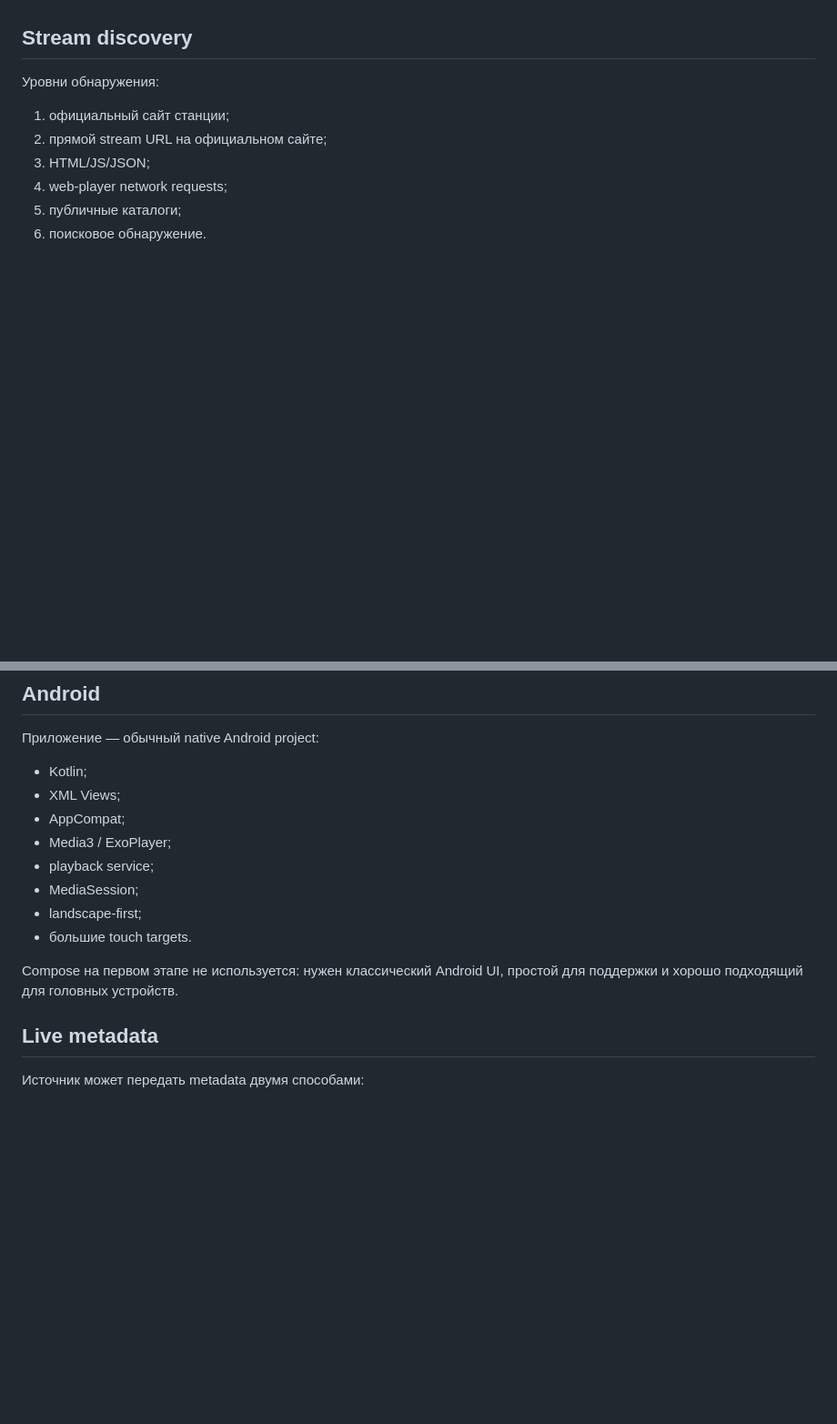
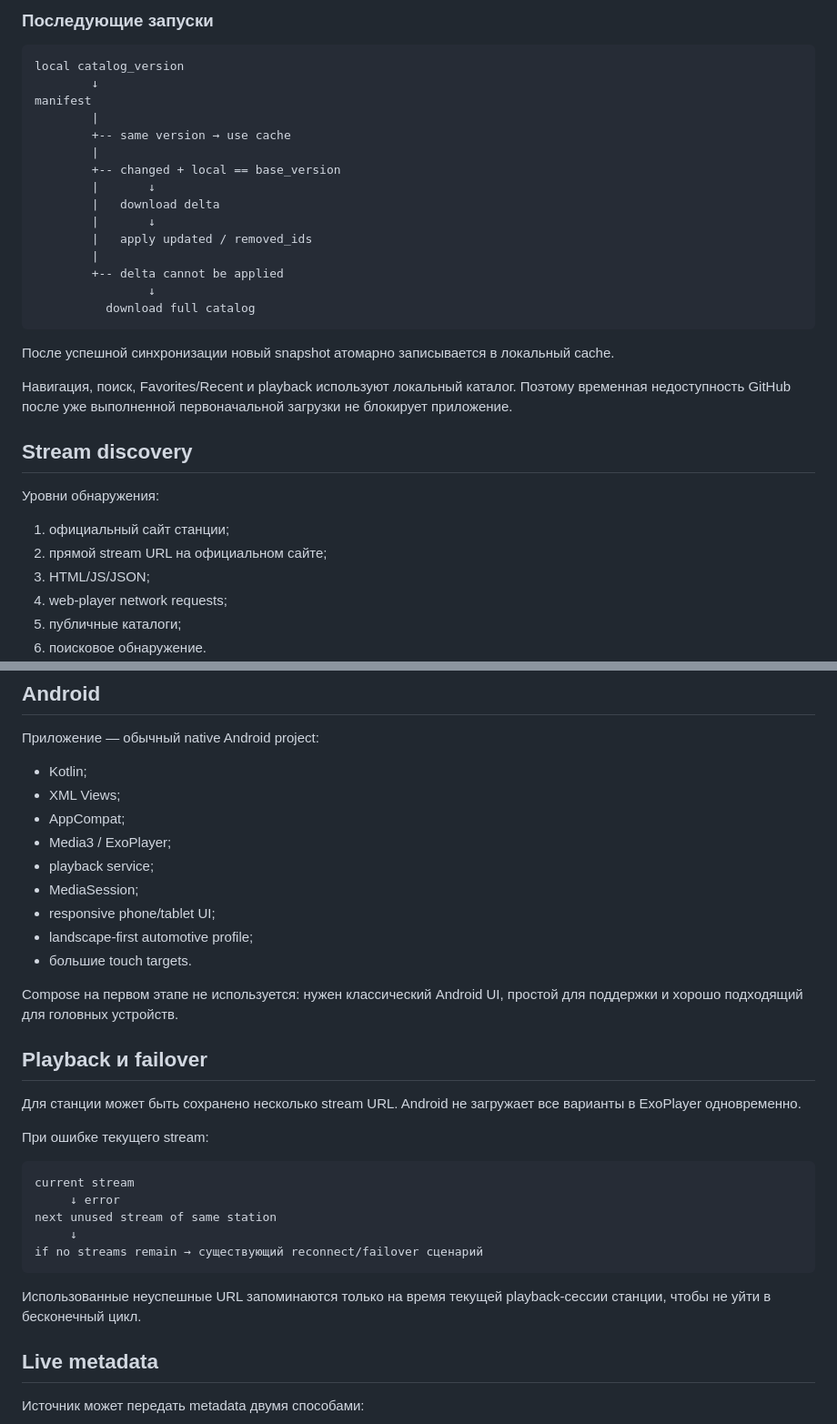
Before and after one commit to mellefresh13-tech/radio-world-auto, a Markdown page: docs/ARCHITECTURE.md, 2 parts joined by grey strips. Shown at 91% size. Rendered like a GitHub page; blank space fills up the shorter version.

````diff
--- a/docs/ARCHITECTURE.md
+++ b/docs/ARCHITECTURE.md
@@ -40,3 +80,26 @@ Collectors -> Raw records -> Normalization -> Deduplication
+### Последующие запуски
+
+```text
+local catalog_version
+        ↓
+manifest
+        |
+        +-- same version → use cache
+        |
+        +-- changed + local == base_version
+        |       ↓
+        |   download delta
+        |       ↓
+        |   apply updated / removed_ids
+        |
+        +-- delta cannot be applied
+                ↓
+          download full catalog
+```
+
+После успешной синхронизации новый snapshot атомарно записывается в локальный cache.
+
+Навигация, поиск, Favorites/Recent и playback используют локальный каталог. Поэтому временная недоступность GitHub после уже выполненной первоначальной загрузки не блокирует приложение.
 
 ## Stream discovery
 
@@ -61,10 +124,27 @@ Collectors -> Raw records -> Normalization -> Deduplication
 - Media3 / ExoPlayer;
 - playback service;
 - MediaSession;
-- landscape-first;
+- responsive phone/tablet UI;
+- landscape-first automotive profile;
 - большие touch targets.
 
 Compose на первом этапе не используется: нужен классический Android UI, простой для поддержки и хорошо подходящий для головных устройств.
+
+## Playback и failover
+
+Для станции может быть сохранено несколько stream URL. Android не загружает все варианты в ExoPlayer одновременно.
+
+При ошибке текущего stream:
+
+```text
+current stream
+     ↓ error
+next unused stream of same station
+     ↓
+if no streams remain → существующий reconnect/failover сценарий
+```
+
+Использованные неуспешные URL запоминаются только на время текущей playback-сессии станции, чтобы не уйти в бесконечный цикл.
 
 ## Live metadata
 
````
Also changed, not shown: other parts of docs/ARCHITECTURE.md (+59 -20 lines).
